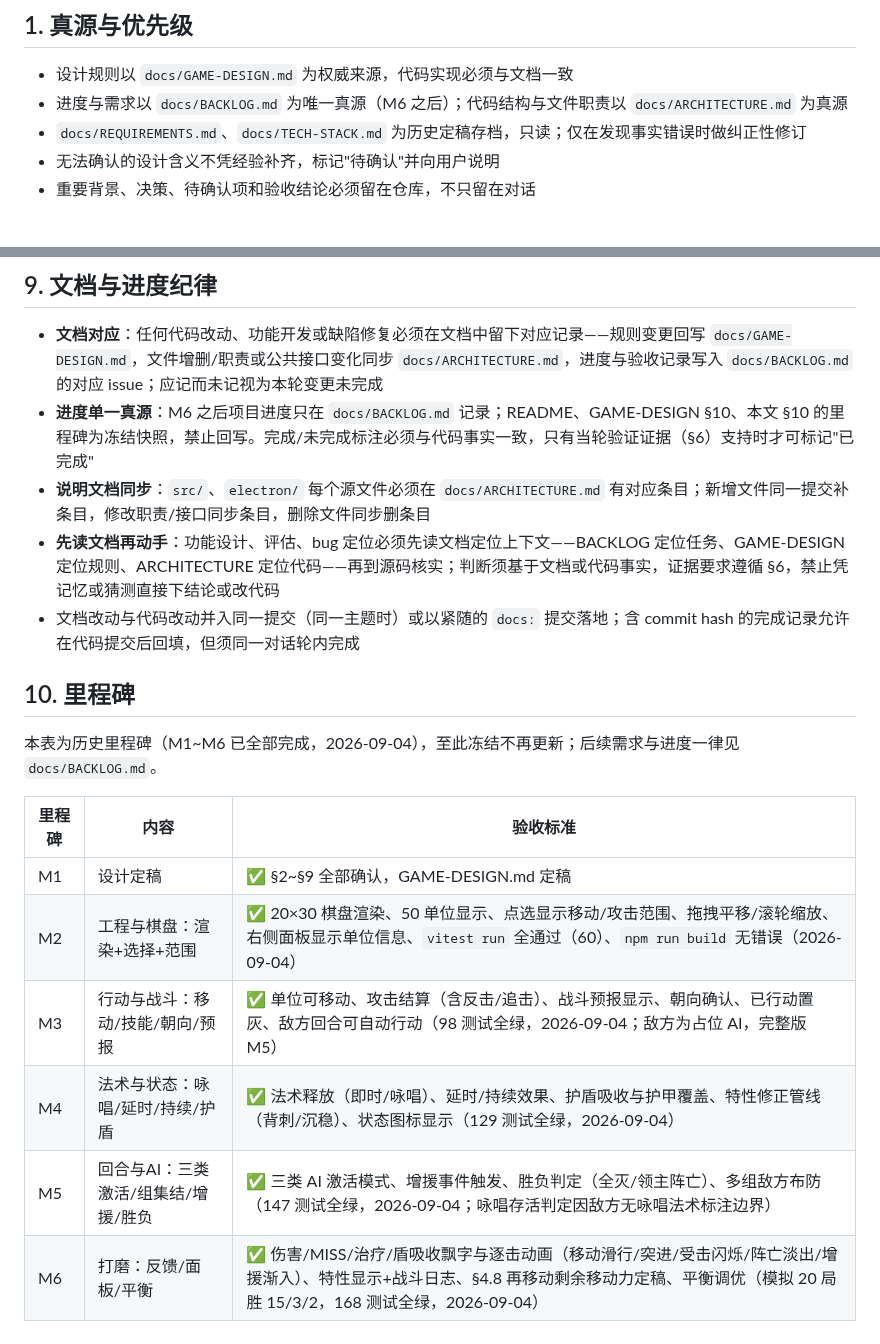
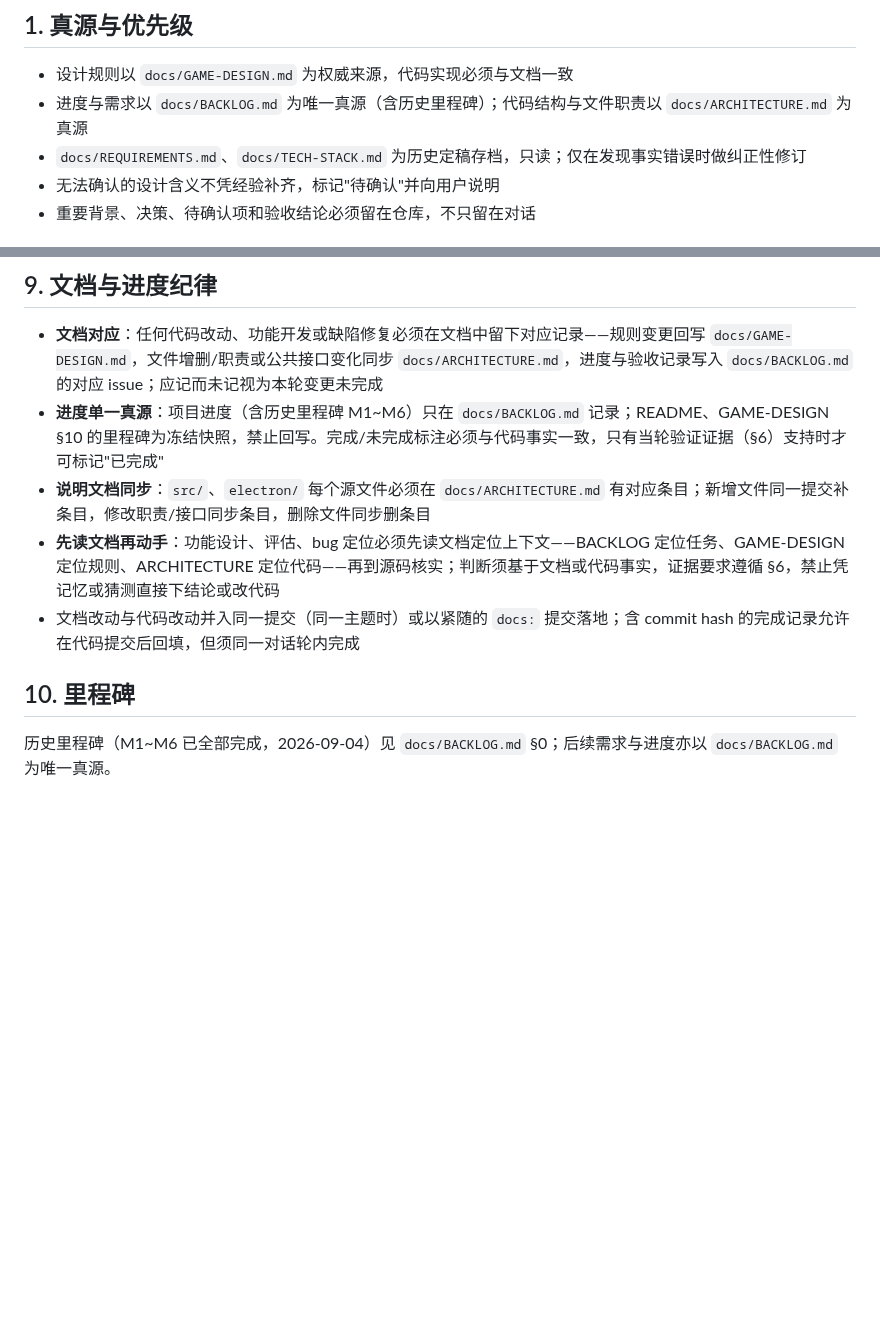
Before and after one commit to wlzhou-1987/SLG-DEMO-1, a Markdown page: AGENTS.md, 2 parts joined by grey strips. Drawn GitHub-style; blank space fills up the shorter version.

```diff
--- a/AGENTS.md
+++ b/AGENTS.md
@@ -5,7 +5,7 @@
 ## 1. 真源与优先级
 
 - 设计规则以 `docs/GAME-DESIGN.md` 为权威来源，代码实现必须与文档一致
-- 进度与需求以 `docs/BACKLOG.md` 为唯一真源（M6 之后）；代码结构与文件职责以 `docs/ARCHITECTURE.md` 为真源
+- 进度与需求以 `docs/BACKLOG.md` 为唯一真源（含历史里程碑）；代码结构与文件职责以 `docs/ARCHITECTURE.md` 为真源
 - `docs/REQUIREMENTS.md`、`docs/TECH-STACK.md` 为历史定稿存档，只读；仅在发现事实错误时做纠正性修订
 - 无法确认的设计含义不凭经验补齐，标记"待确认"并向用户说明
 - 重要背景、决策、待确认项和验收结论必须留在仓库，不只留在对话
@@ -125,20 +125,11 @@ docs/
 ## 9. 文档与进度纪律
 
 - **文档对应**：任何代码改动、功能开发或缺陷修复必须在文档中留下对应记录——规则变更回写 `docs/GAME-DESIGN.md`，文件增删/职责或公共接口变化同步 `docs/ARCHITECTURE.md`，进度与验收记录写入 `docs/BACKLOG.md` 的对应 issue；应记而未记视为本轮变更未完成
-- **进度单一真源**：M6 之后项目进度只在 `docs/BACKLOG.md` 记录；README、GAME-DESIGN §10、本文 §10 的里程碑为冻结快照，禁止回写。完成/未完成标注必须与代码事实一致，只有当轮验证证据（§6）支持时才可标记"已完成"
+- **进度单一真源**：项目进度（含历史里程碑 M1~M6）只在 `docs/BACKLOG.md` 记录；README、GAME-DESIGN §10 的里程碑为冻结快照，禁止回写。完成/未完成标注必须与代码事实一致，只有当轮验证证据（§6）支持时才可标记"已完成"
 - **说明文档同步**：`src/`、`electron/` 每个源文件必须在 `docs/ARCHITECTURE.md` 有对应条目；新增文件同一提交补条目，修改职责/接口同步条目，删除文件同步删条目
 - **先读文档再动手**：功能设计、评估、bug 定位必须先读文档定位上下文——BACKLOG 定位任务、GAME-DESIGN 定位规则、ARCHITECTURE 定位代码——再到源码核实；判断须基于文档或代码事实，证据要求遵循 §6，禁止凭记忆或猜测直接下结论或改代码
 - 文档改动与代码改动并入同一提交（同一主题时）或以紧随的 `docs:` 提交落地；含 commit hash 的完成记录允许在代码提交后回填，但须同一对话轮内完成
 
 ## 10. 里程碑
 
-本表为历史里程碑（M1~M6 已全部完成，2026-09-04），至此冻结不再更新；后续需求与进度一律见 `docs/BACKLOG.md`。
-
-| 里程碑 | 内容 | 验收标准 |
-| --- | --- | --- |
-| M1 | 设计定稿 | ✅ §2~§9 全部确认，GAME-DESIGN.md 定稿 |
-| M2 | 工程与棋盘：渲染+选择+范围 | ✅ 20×30 棋盘渲染、50 单位显示、点选显示移动/攻击范围、拖拽平移/滚轮缩放、右侧面板显示单位信息、`vitest run` 全通过（60）、`npm run build` 无错误（2026-09-04） |
-| M3 | 行动与战斗：移动/技能/朝向/预报 | ✅ 单位可移动、攻击结算（含反击/追击）、战斗预报显示、朝向确认、已行动置灰、敌方回合可自动行动（98 测试全绿，2026-09-04；敌方为占位 AI，完整版 M5） |
-| M4 | 法术与状态：咏唱/延时/持续/护盾 | ✅ 法术释放（即时/咏唱）、延时/持续效果、护盾吸收与护甲覆盖、特性修正管线（背刺/沉稳）、状态图标显示（129 测试全绿，2026-09-04） |
-| M5 | 回合与AI：三类激活/组集结/增援/胜负 | ✅ 三类 AI 激活模式、增援事件触发、胜负判定（全灭/领主阵亡）、多组敌方布防（147 测试全绿，2026-09-04；咏唱存活判定因敌方无咏唱法术标注边界） |
-| M6 | 打磨：反馈/面板/平衡 | ✅ 伤害/MISS/治疗/盾吸收飘字与逐击动画（移动滑行/突进/受击闪烁/阵亡淡出/增援渐入）、特性显示+战斗日志、§4.8 再移动剩余移动力定稿、平衡调优（模拟 20 局胜 15/3/2，168 测试全绿，2026-09-04） |
+历史里程碑（M1~M6 已全部完成，2026-09-04）见 `docs/BACKLOG.md` §0；后续需求与进度亦以 `docs/BACKLOG.md` 为唯一真源。
```
Also changed, not shown: docs/BACKLOG.md (+15 -2 lines).
